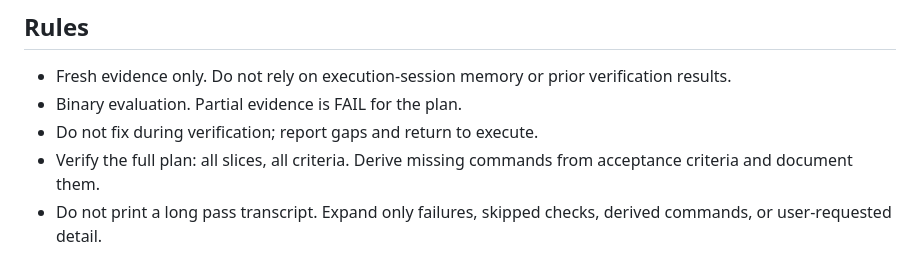
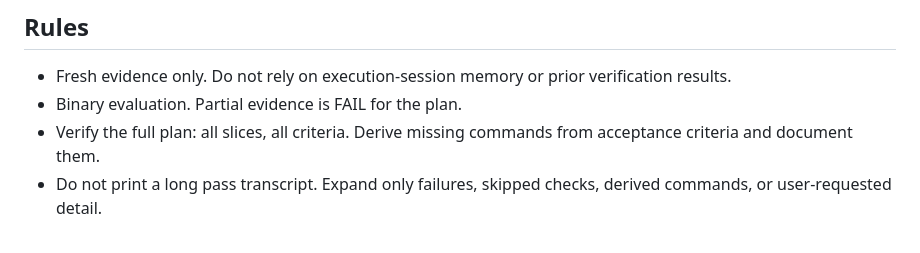
Before and after one commit to appautomaton/automaton, a Markdown page: skills/auto-verify/SKILL.md, the part around the change. Rendered like a GitHub page.

```diff
--- a/skills/auto-verify/SKILL.md
+++ b/skills/auto-verify/SKILL.md
@@ -80,7 +80,6 @@ Each gap block needs `VERIFY-GAP`, evidence, and a fix objective. Recommend `aut
 
 - Fresh evidence only. Do not rely on execution-session memory or prior verification results.
 - Binary evaluation. Partial evidence is FAIL for the plan.
-- Do not fix during verification; report gaps and return to execute.
 - Verify the full plan: all slices, all criteria. Derive missing commands from acceptance criteria and document them.
 - Do not print a long pass transcript. Expand only failures, skipped checks, derived commands, or user-requested detail.
 
```
Also changed, not shown: skills/auto-office-hours/SKILL.md (+0 -1 lines).
